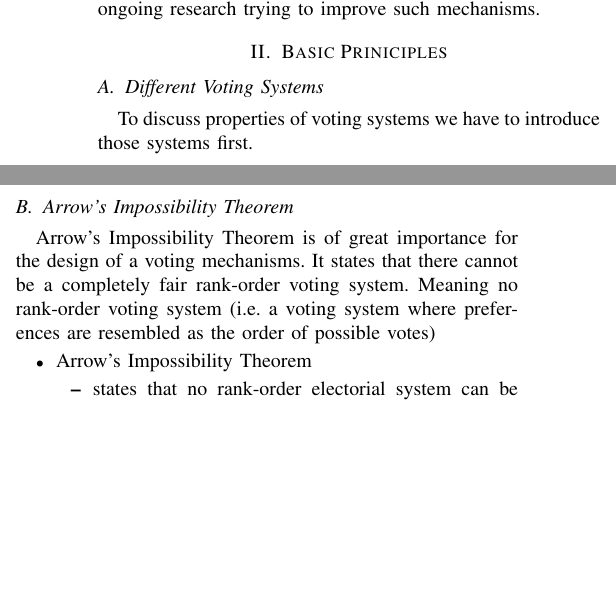
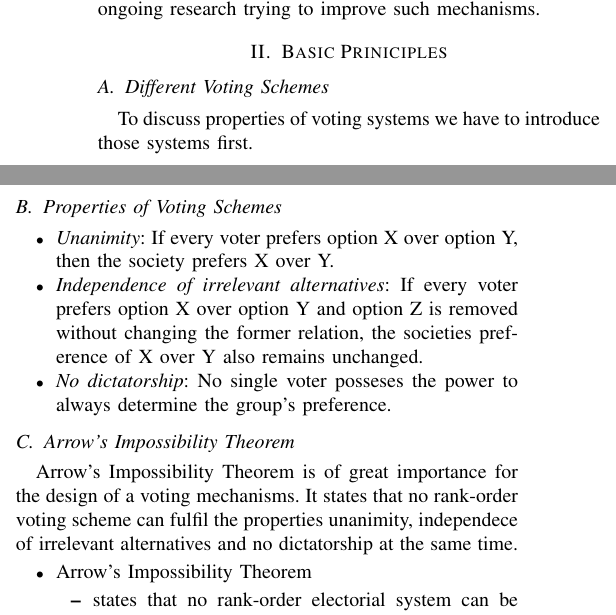
Before and after one commit to jalemann/seminar-ci-paper, a LaTeX paper (SemCI_Paper.tex): two parts of the columns of the page, joined at a grey line, cut so that both start at the same text, the shorter picture padded with empty space. Compiled offline with pdfLaTeX; a missing font is replaced by an installed copy or a similar font; a LaTeX package or settings file that is missing is left out.

Commit message:
add: voting scheme properties

```diff
--- a/SemCI_Paper.tex
+++ b/SemCI_Paper.tex
@@ -57,13 +57,21 @@ Section \ref{3RelatedWork} describes related work to highlight use cases of voti
     % Tell the readers about definitions, foundations that are used
 \section{Basic Priniciples}\label{2BasicPrinciples}
 
-% Voting Systems
-\subsection{Different Voting Systems}
+% Voting Schemes
+\subsection{Different Voting Schemes}
 To discuss properties of voting systems we have to introduce those systems first.
+
+% Properties of Voting Schemes
+\subsection{Properties of Voting Schemes}
+\begin{itemize}
+    \item \textit{Unanimity}: If every voter prefers option X over option Y, then the society prefers X over Y.
+    \item \textit{Independence of irrelevant alternatives}: If every voter prefers option X over option Y and option Z is removed without changing the former relation, the societies preference of X over Y also remains unchanged.
+    \item \textit{No dictatorship}: No single voter posseses the power to always determine the group's preference.
+\end{itemize}
 
 % Arrow's Impossibility Theorem
 \subsection{Arrow's Impossibility Theorem}
-Arrow's Impossibility Theorem is of great importance for the design of a voting mechanisms. It states that there cannot be a completely fair rank-order voting system. Meaning no rank-order voting system (i.e. a voting system where preferences are resembled as the order of possible votes)
+Arrow's Impossibility Theorem is of great importance for the design of a voting mechanisms. It states that no rank-order voting scheme can fulfil the properties unanimity, independece of irrelevant alternatives and no dictatorship at the same time.
 
 \begin{itemize}
     \item Arrow's Impossibility Theorem
```
Also changed, not shown: SemCI_Paper.pdf, SemCI_Paper.tex (1 more changed lines), 4 other files.
